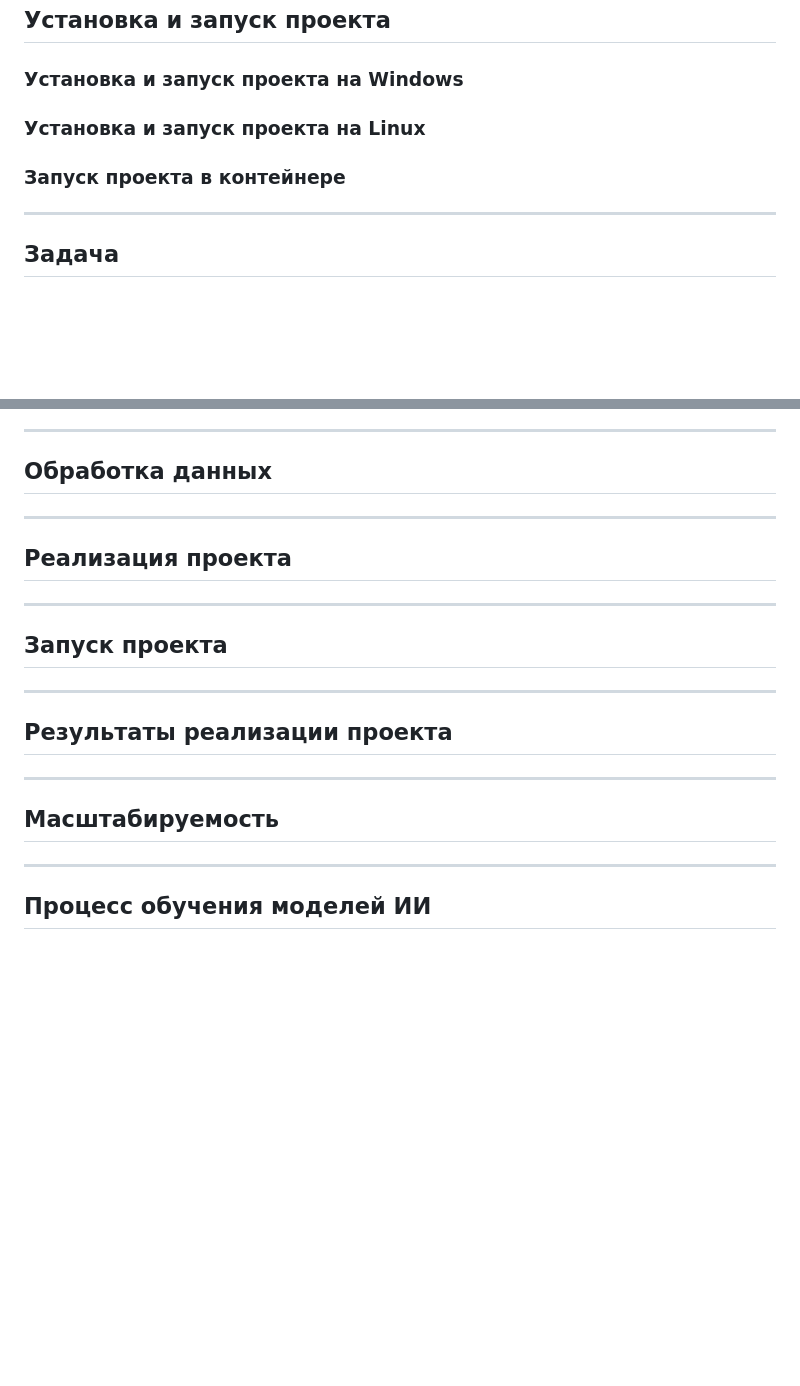
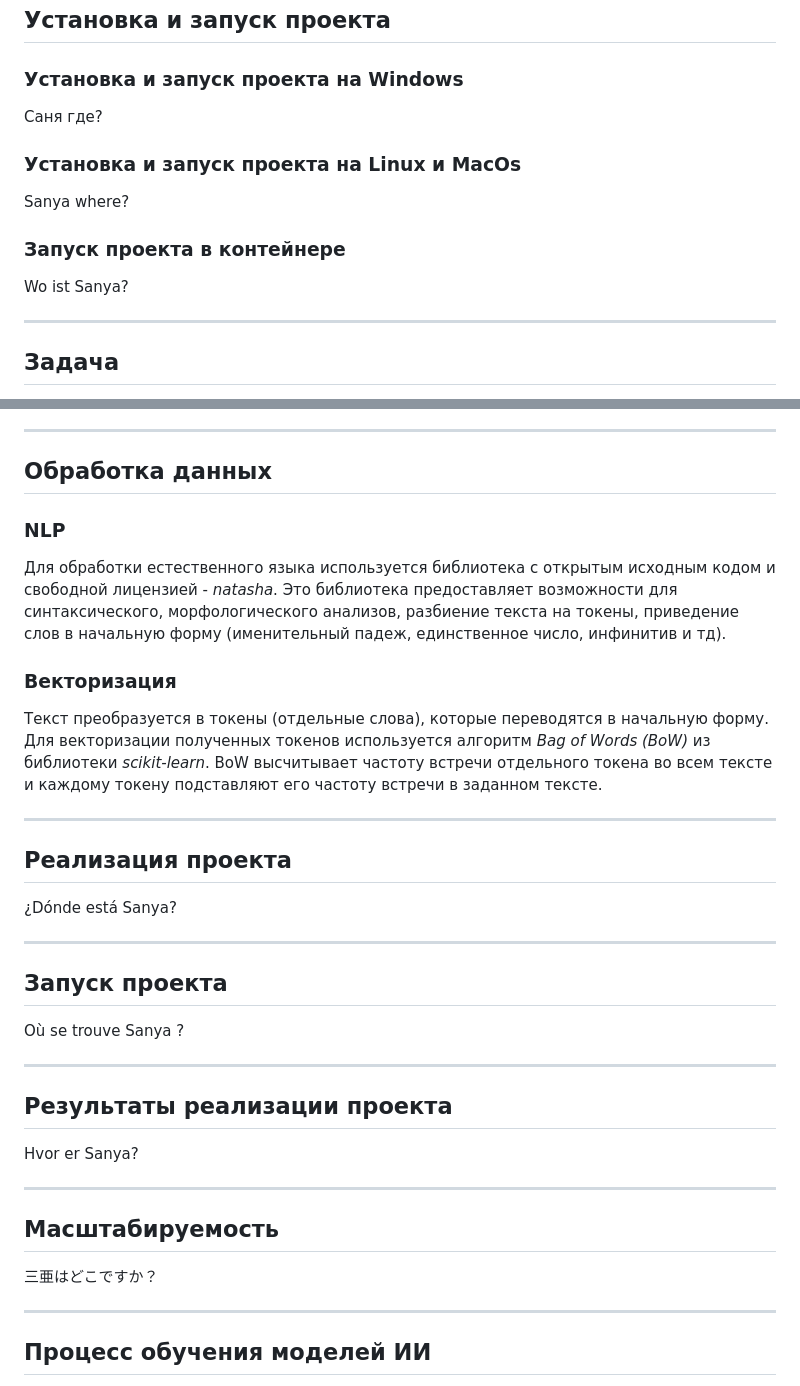
Before and after one commit to zibestr/Feedback-Analytics, a Markdown page: README.md, 2 parts joined by grey strips. GitHub-like rendering; blank space fills up the shorter version.

```diff
--- a/README.md
+++ b/README.md
@@ -18,11 +18,11 @@
 
 ## Установка и запуск проекта
 ### Установка и запуск проекта на Windows
-
-### Установка и запуск проекта на Linux
-
+Саня где?
+### Установка и запуск проекта на Linux и MacOs
+Sanya where?
 ### Запуск проекта в контейнере
-
+Wo ist Sanya?
 
 ---
 
@@ -63,21 +63,37 @@
 
 ## Обработка данных
 
+### NLP
+
+Для обработки естественного языка используется библиотека с открытым исходным кодом и свободной лицензией - *natasha*. Это библиотека предоставляет возможности для синтаксического, морфологического анализов, разбиение текста на токены, приведение слов в начальную форму (именительный падеж, единственное число, инфинитив и тд).
+
+### Векторизация
+
+Текст преобразуется в токены (отдельные слова), которые переводятся в начальную форму. Для векторизации полученных токенов используется алгоритм *Bag of Words (BoW)* из библиотеки *scikit-learn*. BoW высчитывает частоту встречи отдельного токена во всем тексте и каждому токену подставляют его частоту встречи в заданном тексте.
+
 ---
 
 ## Реализация проекта
+
+¿Dónde está Sanya?
 
 ---
 
 ## Запуск проекта
 
+Où se trouve Sanya ?
+
 ---
 
 ## Результаты реализации проекта
 
+Hvor er Sanya?
+
 ---
 
 ## Масштабируемость
+
+三亜はどこですか？
 
 ---
 
```
Also changed, not shown: other parts of README.md (+7 -7 lines).
